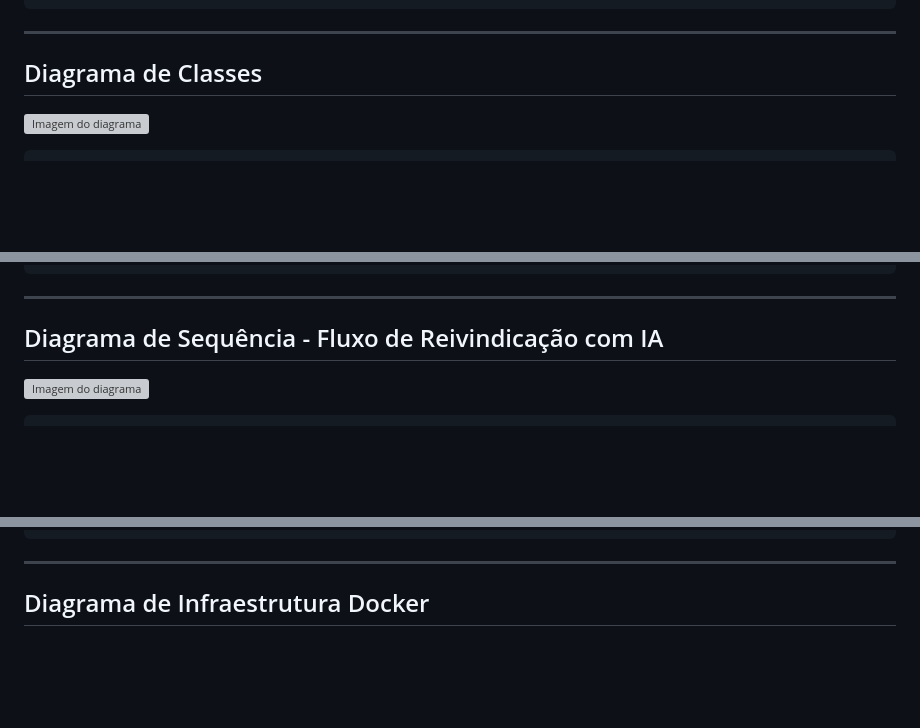
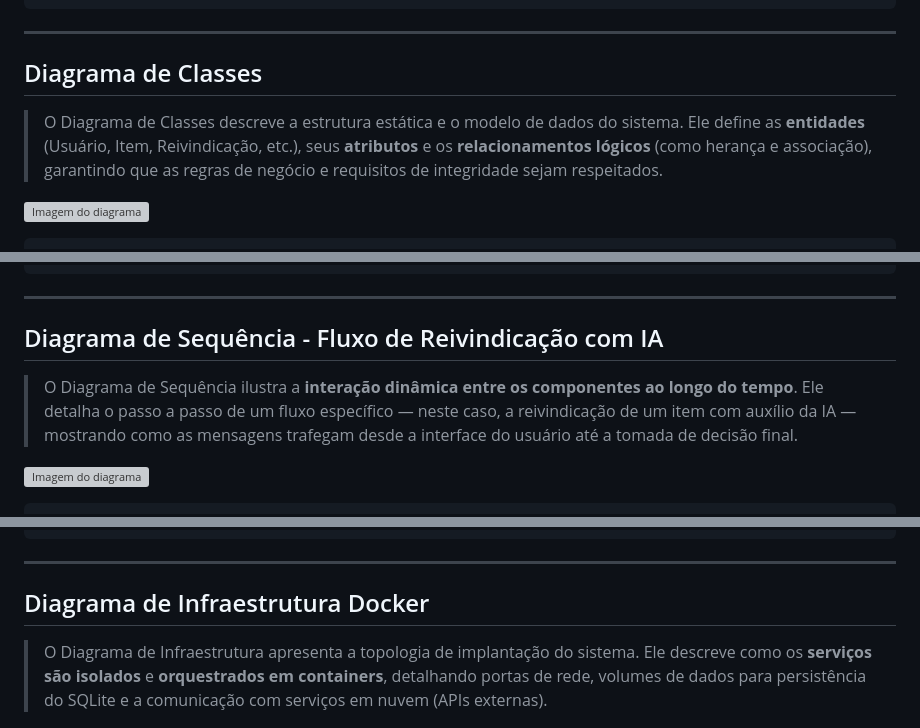
Before and after one commit to dev-poliana-escolar/cade-sistemas-achados-perdidos, a Markdown page: docs/ADR-001.md, 3 parts joined by grey strips. Rendered like a GitHub page; blank space fills up the shorter version; grey boxes are pictures that could not be loaded.

````diff
--- a/docs/ADR-001.md
+++ b/docs/ADR-001.md
@@ -141,6 +145,7 @@ C4Component
 ---
 
 ## Diagrama de Classes
+> O Diagrama de Classes descreve a estrutura estática e o modelo de dados do sistema. Ele define as **entidades** (Usuário, Item, Reivindicação, etc.), seus **atributos** e os **relacionamentos lógicos** (como herança e associação), garantindo que as regras de negócio e requisitos de integridade sejam respeitados.
 
 ![Imagem do diagrama](images/diagrams/classes.png)
 ```
@@ -238,6 +243,7 @@ classDiagram
 ---
 
 ## Diagrama de Sequência - Fluxo de Reivindicação com IA
+> O Diagrama de Sequência ilustra a **interação dinâmica entre os componentes ao longo do tempo**. Ele detalha o passo a passo de um fluxo específico — neste caso, a reivindicação de um item com auxílio da IA — mostrando como as mensagens trafegam desde a interface do usuário até a tomada de decisão final.
 
 ![Imagem do diagrama](images/diagrams/fluxo.png)
 
@@ -303,6 +309,7 @@ sequenceDiagram
 ---
 
 ## Diagrama de Infraestrutura Docker
+> O Diagrama de Infraestrutura apresenta a topologia de implantação do sistema. Ele descreve como os **serviços são isolados** e **orquestrados em containers**, detalhando portas de rede, volumes de dados para persistência do SQLite e a comunicação com serviços em nuvem (APIs externas).
 
 ![Imagem do diagrama](images/diagrams/infraestrutura-docker.png)
 ```
````
Also changed, not shown: other parts of docs/ADR-001.md (+4 -0 lines).
